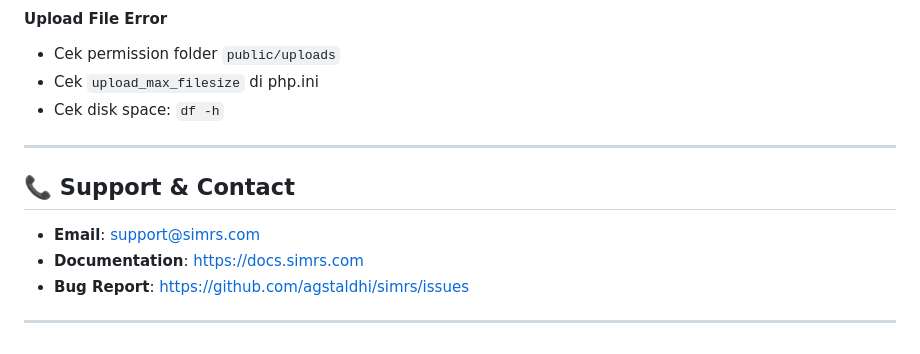
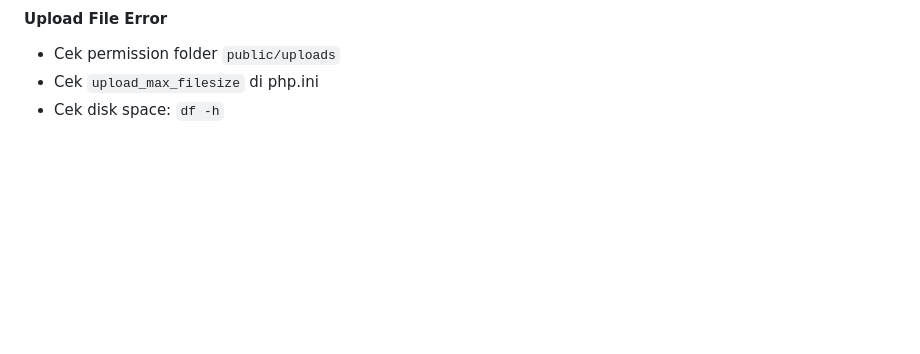
Before and after one commit to agstaldhi/simrs, a Markdown page: README.md, the part around the change. Rendered like a GitHub page; blank space fills up the shorter version.

```diff
--- a/README.md
+++ b/README.md
@@ -812,13 +812,3 @@ CHECK TABLE patients, medical_records;
 - Cek permission folder `public/uploads`
 - Cek `upload_max_filesize` di php.ini
 - Cek disk space: `df -h`
-
----
-
-## 📞 Support & Contact
-
-- **Email**: support@simrs.com
-- **Documentation**: https://docs.simrs.com
-- **Bug Report**: https://github.com/agstaldhi/simrs/issues
-
----
```
